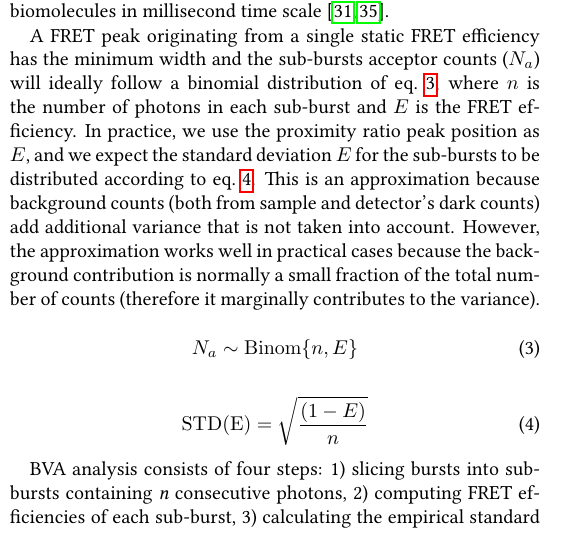
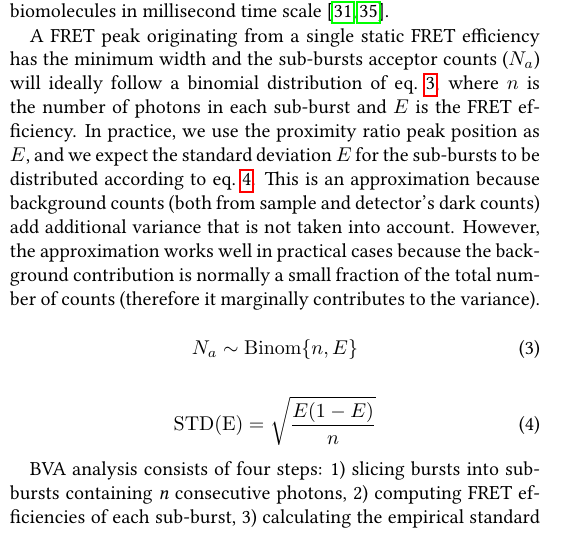
Before and after one commit to tritemio/fretbursts_paper, a LaTeX paper (main.tex, which reads Burst_Variance_Analysis.tex): part of one column of page 10 of 13, cut so that both start at the same text. Compiled offline with pdfLaTeX.

Commit message:
edited Burst_Variance_Analysis.tex

```diff
--- a/Burst_Variance_Analysis.tex
+++ b/Burst_Variance_Analysis.tex
@@ -28,7 +28,7 @@ N_a \sim \operatorname{Binom} \{n, E\}
 
 \begin{equation}
 \label{eq:binom_std}
-\operatorname{STD(E)} = {\sqrt{\frac{(1 - E)}{n}}}
+\operatorname{STD(E)} = {\sqrt{\frac{E(1 - E)}{n}}}
 \end{equation}
 
 BVA analysis consists of four steps: 1) slicing bursts into sub-bursts containing \textit{n} consecutive photons, 2) computing FRET efficiencies of each sub-burst, 3) calculating the empirical standard deviation ($s_E$) of sub-burst FRET efficiencies over the whole burst, and 4) comparing $s_E$ to an expected standard deviation based on shot noise limited distribution~\cite{Torella_2011}.
```
